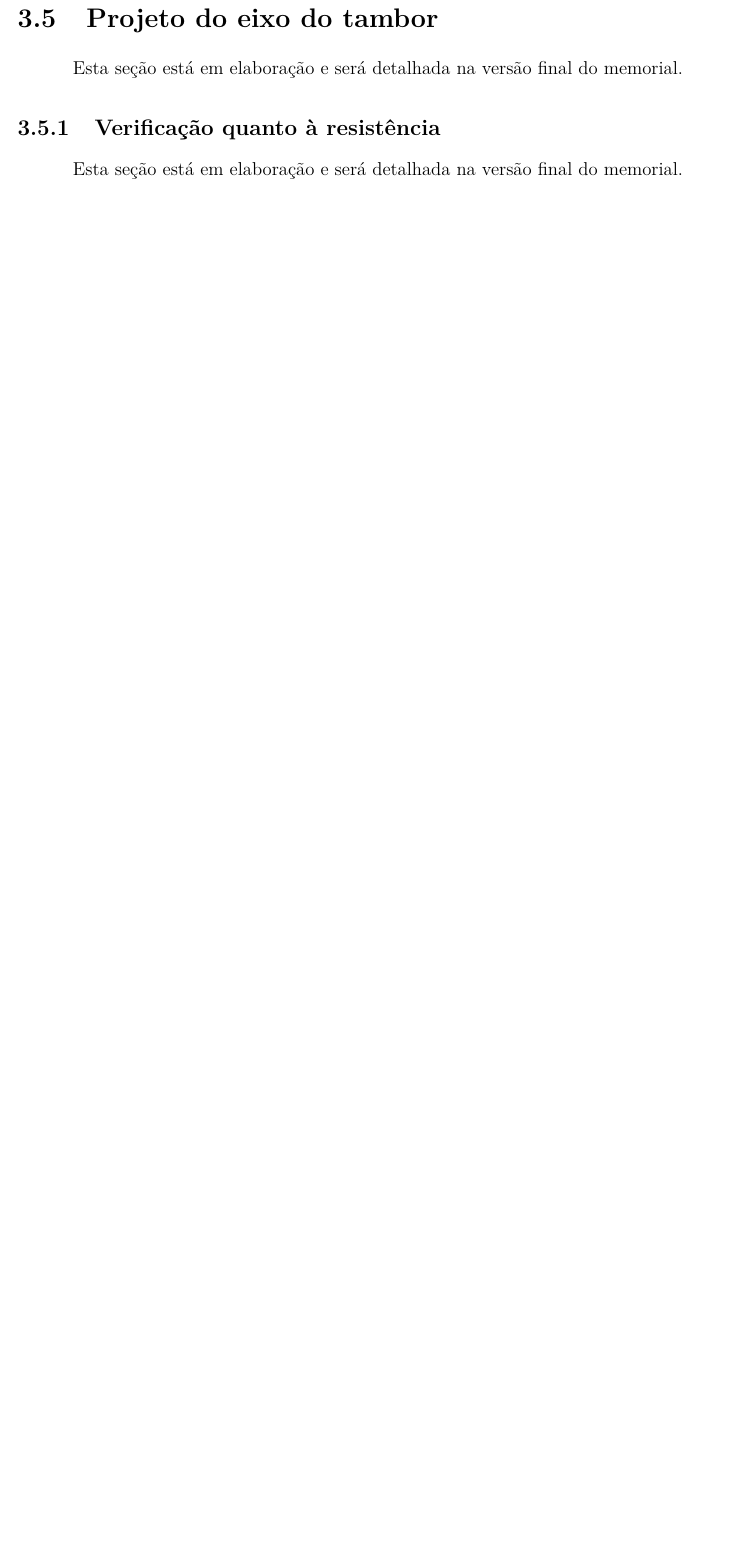
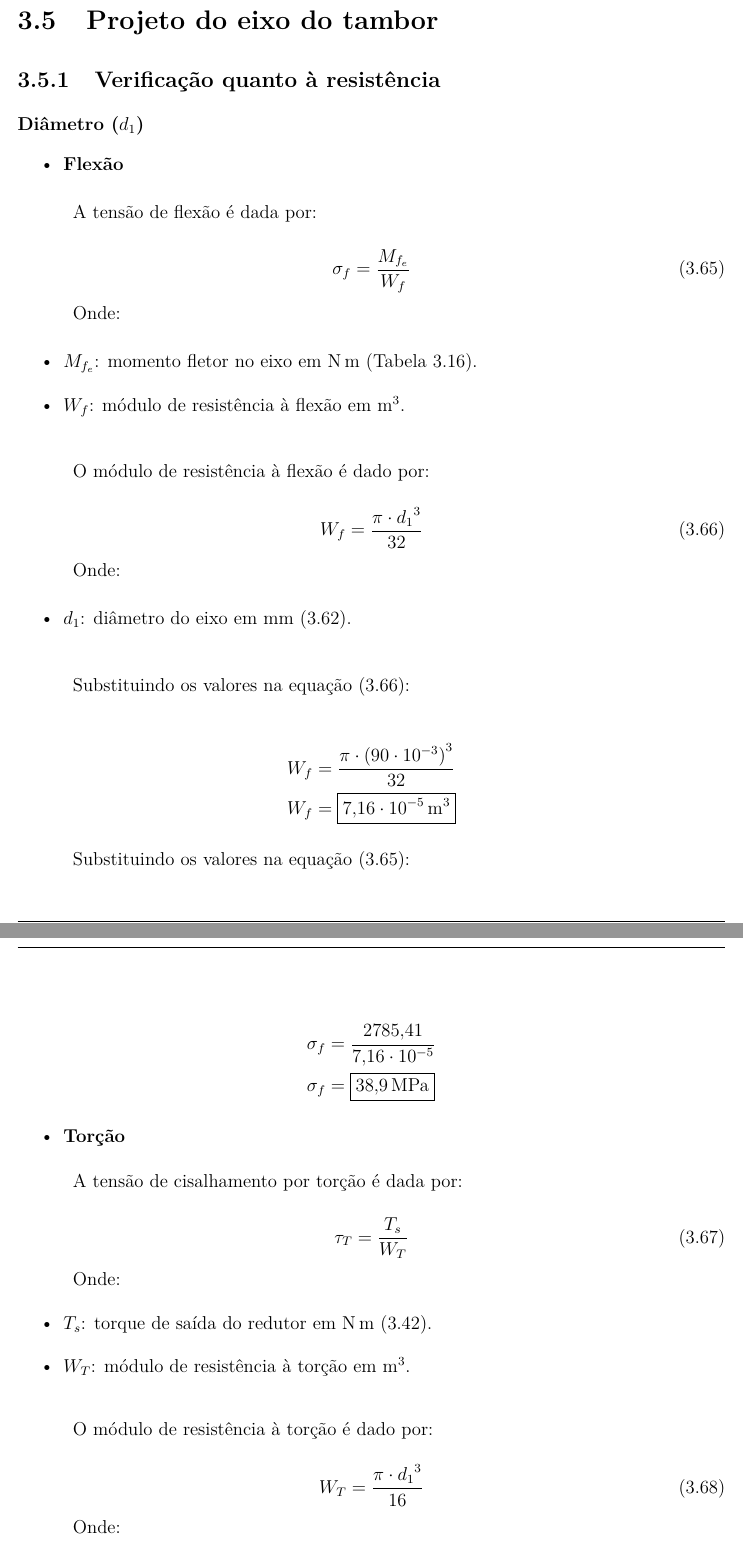
Before and after one commit to AlvaroMFO/memorial_portico_rolante_latex, a LaTeX document (main.tex, which reads content/sections/03_sistema_de_elevacao/sections/05_projeto_do_eixo_do_tambor/main.tex, content/sections/03_sistema_de_elevacao/sections/05_projeto_do_eixo_do_tambor/sections/01_verificacao_quanto_a_resistencia/main.tex): part of page 70 of 78 before the commit and two parts of pages 70 and 71 of 81 after it, the two joined at a grey line, cut so that both start at the same text, the shorter picture padded with empty space. Compiled offline with pdfLaTeX.

Commit message:
Revise tambor shaft section with detailed resistance calculations
- Removed placeholder text indicating the section was under development.
- Added comprehensive calculations for flexural, torsional, and shear stresses on the tambor shaft, including relevant equations and substitutions.
- Included checks for combined stress against allowable limits, enhancing the technical rigor of the documentation.

```diff
--- a/content/sections/03_sistema_de_elevacao/sections/05_projeto_do_eixo_do_tambor/main.tex
+++ b/content/sections/03_sistema_de_elevacao/sections/05_projeto_do_eixo_do_tambor/main.tex
@@ -1,5 +1,3 @@
-Esta seção está em elaboração e será detalhada na versão final do memorial.
-
 \subsection{Verificação quanto à resistência}
 \input{content/sections/03_sistema_de_elevacao/sections/05_projeto_do_eixo_do_tambor/sections/01_verificacao_quanto_a_resistencia/main}
 
--- a/content/sections/03_sistema_de_elevacao/sections/05_projeto_do_eixo_do_tambor/sections/01_verificacao_quanto_a_resistencia/main.tex
+++ b/content/sections/03_sistema_de_elevacao/sections/05_projeto_do_eixo_do_tambor/sections/01_verificacao_quanto_a_resistencia/main.tex
@@ -1 +1,79 @@
-Esta seção está em elaboração e será detalhada na versão final do memorial.
+\subsubsection{Diâmetro ($d_1$)}
+
+\begin{itemize}
+  \item \textbf{Flexão}
+\end{itemize}
+
+A tensão de flexão é dada por:
+
+\begin{equation}
+  \sigma_f = \frac{M_{f_e}}{W_f}
+  \label{eq:sigma_f_d1}
+\end{equation}
+
+Onde:
+
+\begin{itemize}
+  \item $M_{f_e}$: momento fletor no eixo em \si{\newton\meter} (Tabela \ref{tab:dados_esforcos_tambor}).
+  \item $W_f$: módulo de resistência à flexão em \si{\meter^3}.
+\end{itemize}
+
+\vspace{1em}
+
+O módulo de resistência à flexão é dado por:
+
+\begin{equation}
+  W_f = \frac{\pi \cdot {d_1}^3}{32}
+  \label{eq:w_f_d1}
+\end{equation}
+
+Onde:
+
+\begin{itemize}
+  \item $d_1$: diâmetro do eixo em \si{\milli\meter} \eqref{eq:d_1_eixo_do_tambor}.
+\end{itemize}
+
+\vspace{1em}
+
+Substituindo os valores na equação \eqref{eq:w_f_d1}:
+
+\begin{align*}
+  W_f & = \frac{\pi \cdot {\left( 90 \cdot 10^{-3} \right)}^3}{32} \\
+  W_f & = \boxed{\SI{7.16e-5}{\meter^3}}
+\end{align*}
+
+Substituindo os valores na equação \eqref{eq:sigma_f_d1}:
+
+\begin{align*}
+  \sigma_f & = \frac{\num{2785.41}}{\num{7.16e-5}} \\
+  \sigma_f & = \boxed{\SI{38.9}{\mega\pascal}}
+\end{align*}
+
+\begin{itemize}
+  \item \textbf{Torção}
+\end{itemize}
+
+A tensão de cisalhamento por torção é dada por:
+
+\begin{equation}
+  \tau_T = \frac{T_s}{W_T}
+  \label{eq:tau_T_d1}
+\end{equation}
+
+Onde:
+
+\begin{itemize}
+  \item $T_s$: torque de saída do redutor em \si{\newton\meter} \eqref{eq:torque_saida_redutor}.
+  \item $W_T$: módulo de resistência à torção em \si{\meter^3}.
+\end{itemize}
+
+\vspace{1em}
+
+O módulo de resistência à torção é dado por:
+
+\begin{equation}
+  W_T = \frac{\pi \cdot {d_1}^3}{16}
+  \label{eq:w_T_d1}
+\end{equation}
+
+Onde:
@@ -1,0 +90 @@ Esta seção está em elaboração e será detalhada na versão final do memoria
+  W_T & = \frac{\pi \cdot {\left( 90 \cdot 10^{-3} \right)}^3}{16} \\
@@ -1,0 +103 @@ Esta seção está em elaboração e será detalhada na versão final do memoria
+\end{itemize}
```
Also changed, not shown: content/sections/03_sistema_de_elevacao/sections/05_projeto_do_eixo_do_tambor/sections/01_verificacao_quanto_a_resistencia/main.tex (92 more changed lines).
